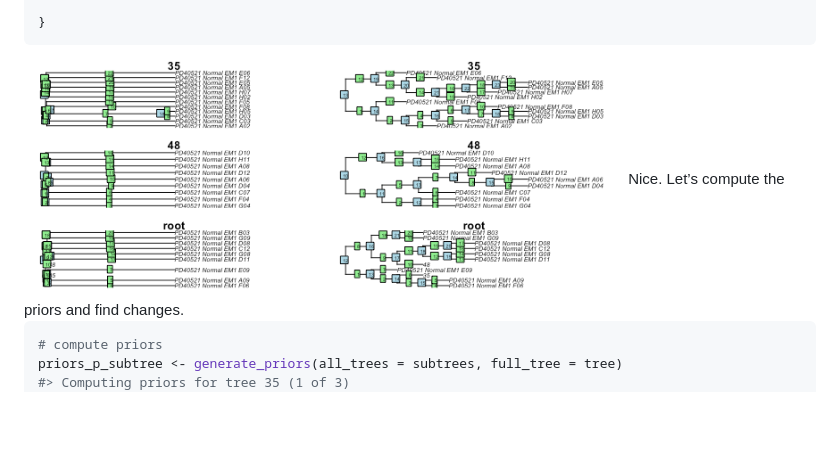
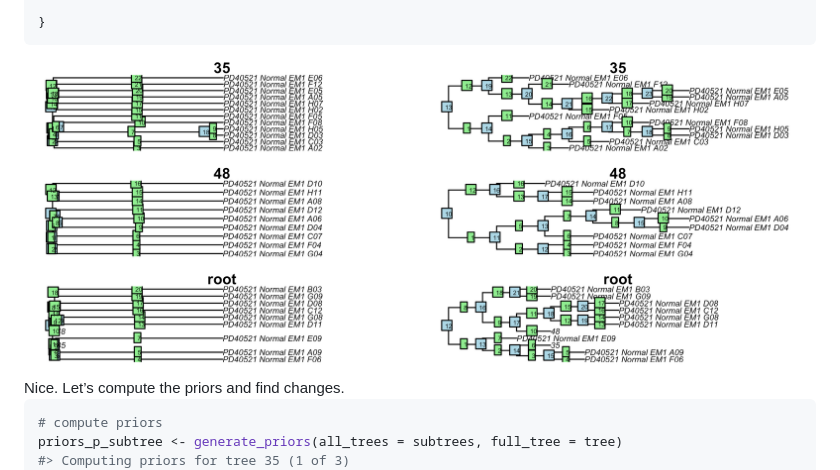
Before and after one commit to ldkregar/memento, a Markdown page: README.md, the part around the change. Drawn GitHub-style; pictures changed too: man/figures/README-unnamed-chunk-6-1.png; blank space fills up the shorter version.

Commit message:
fix fig

````diff
--- a/README.md
+++ b/README.md
@@ -198,7 +198,7 @@ for(i in 1:6){
 }
 ```
 
-<img src="man/figures/README-unnamed-chunk-6-1.png" width="600" height="800" style="display: block; margin: auto;" />
+<img src="man/figures/README-unnamed-chunk-6-1.png" width="1000" height="1300" style="display: block; margin: auto;" />
 Nice. Let’s compute the priors and find changes.
 
 ``` r
````
Also changed, not shown: 1 other file.
